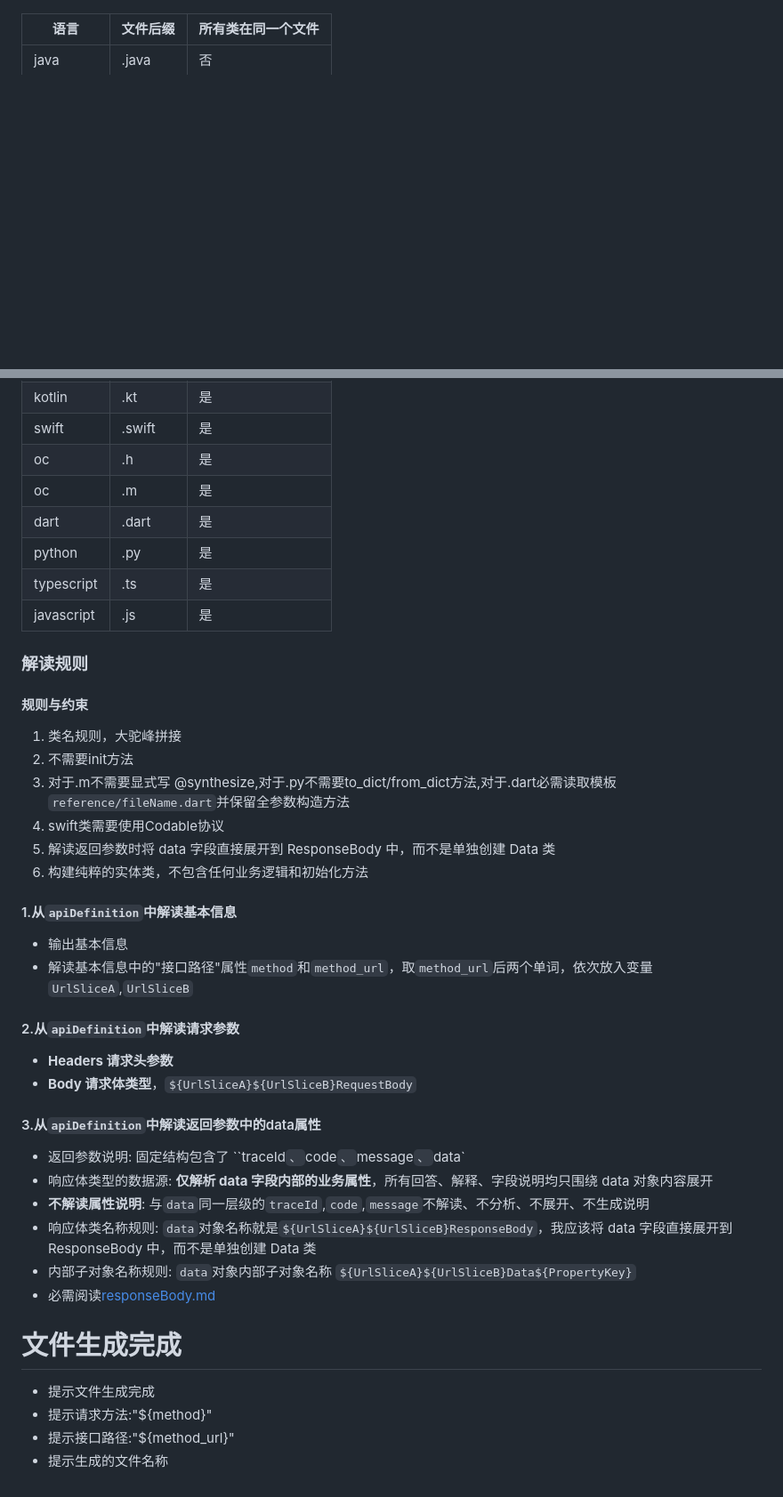
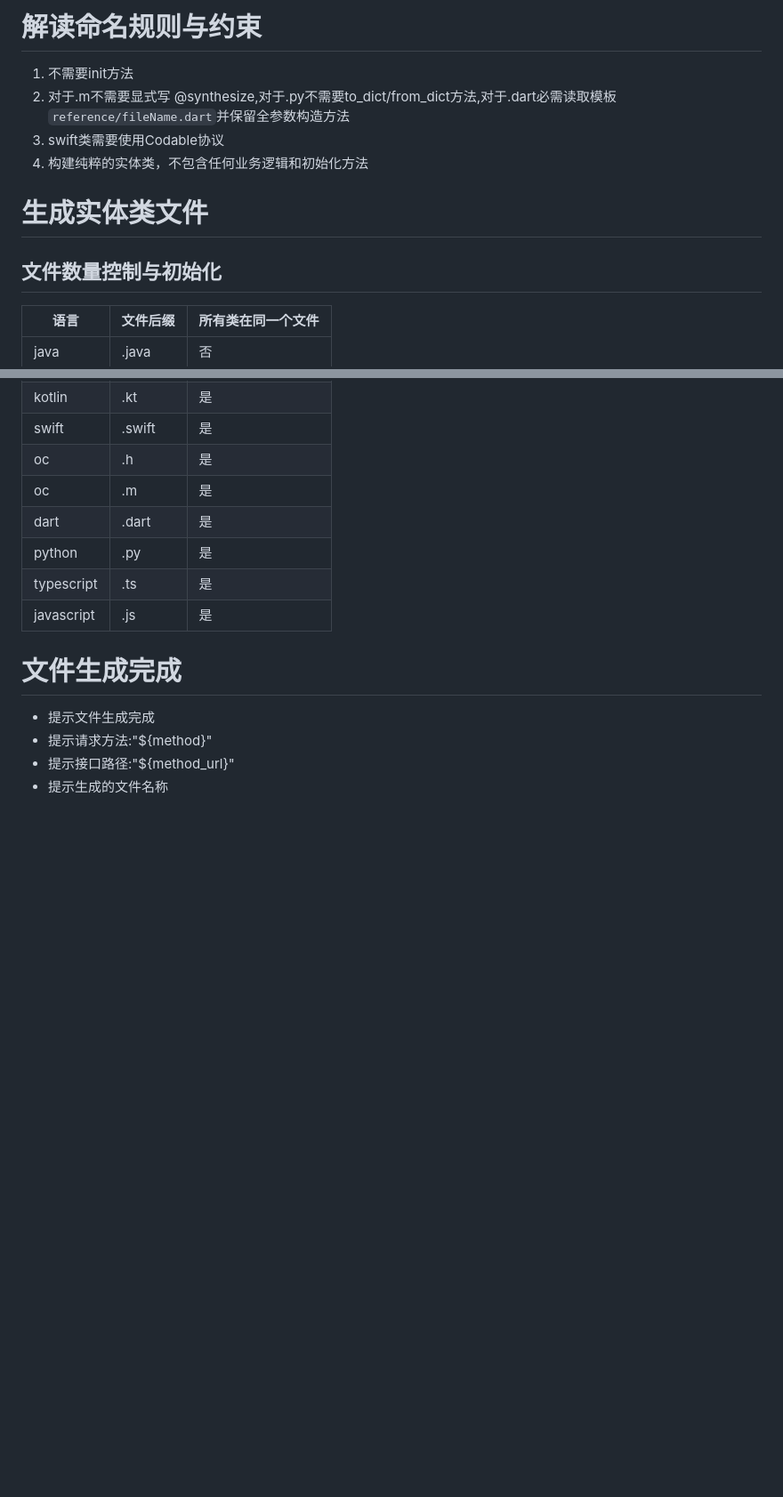
Before and after one commit to dragonahao/zha-ai, a Markdown page: skills/yapi-create/SKILL.md, 2 parts joined by grey strips. Shown at 89% size. Drawn GitHub-style; blank space fills up the shorter version.

```diff
--- a/skills/yapi-create/SKILL.md
+++ b/skills/yapi-create/SKILL.md
@@ -51,3 +88,11 @@ description: 解读yapi文档,从yapi接口文档中创建实体类文件
+# 解读命名规则与约束
+1. 不需要init方法
+2. 对于.m不需要显式写 @synthesize,对于.py不需要to_dict/from_dict方法,对于.dart必需读取模板`reference/fileName.dart`并保留全参数构造方法
+3. swift类需要使用Codable协议
+4. 构建纯粹的实体类，不包含任何业务逻辑和初始化方法
+
+# 生成实体类文件
+## 文件数量控制与初始化
 
 | 语言       | 文件后缀 | 所有类在同一个文件 |
 | ---------- | -------- | ------------------ |
@@ -61,36 +106,6 @@ description: 解读yapi文档,从yapi接口文档中创建实体类文件
 | typescript | .ts      | 是                 |
 | javascript | .js      | 是                 |
 
-### 解读规则
-
-#### 规则与约束
-
-1. 类名规则，大驼峰拼接
-2. 不需要init方法
-3. 对于.m不需要显式写 @synthesize,对于.py不需要to_dict/from_dict方法,对于.dart必需读取模板`reference/fileName.dart`并保留全参数构造方法
-4. swift类需要使用Codable协议
-5. 解读返回参数时将 data 字段直接展开到 ResponseBody 中，而不是单独创建 Data 类
-6. 构建纯粹的实体类，不包含任何业务逻辑和初始化方法
-
-#### 1.从`apiDefinition`中解读基本信息
-
-- 输出基本信息
-- 解读基本信息中的"接口路径"属性`method`和`method_url`，取`method_url`后两个单词，依次放入变量`UrlSliceA`,`UrlSliceB`
-
-#### 2.从`apiDefinition`中解读请求参数
-
-- **Headers 请求头参数**
-- **Body 请求体类型**，`${UrlSliceA}${UrlSliceB}RequestBody`
-
-#### 3.从`apiDefinition`中解读返回参数中的data属性
-
-- 返回参数说明: 固定结构包含了 ``traceId`、`code`、`message`、`data`
-- 响应体类型的数据源: **仅解析 data 字段内部的业务属性**，所有回答、解释、字段说明均只围绕 data 对象内容展开
-- **不解读属性说明**: 与`data`同一层级的`traceId`,`code`,`message`不解读、不分析、不展开、不生成说明
-- 响应体类名称规则: `data`对象名称就是`${UrlSliceA}${UrlSliceB}ResponseBody`，我应该将 data 字段直接展开到 ResponseBody 中，而不是单独创建 Data 类
-- 内部子对象名称规则: `data`对象内部子对象名称 `${UrlSliceA}${UrlSliceB}Data${PropertyKey}`
-- 必需阅读[responseBody.md](references/responseBody.md)
-
 # 文件生成完成
 
 - 提示文件生成完成
```
Also changed, not shown: other parts of skills/yapi-create/SKILL.md (+65 -28 lines).
